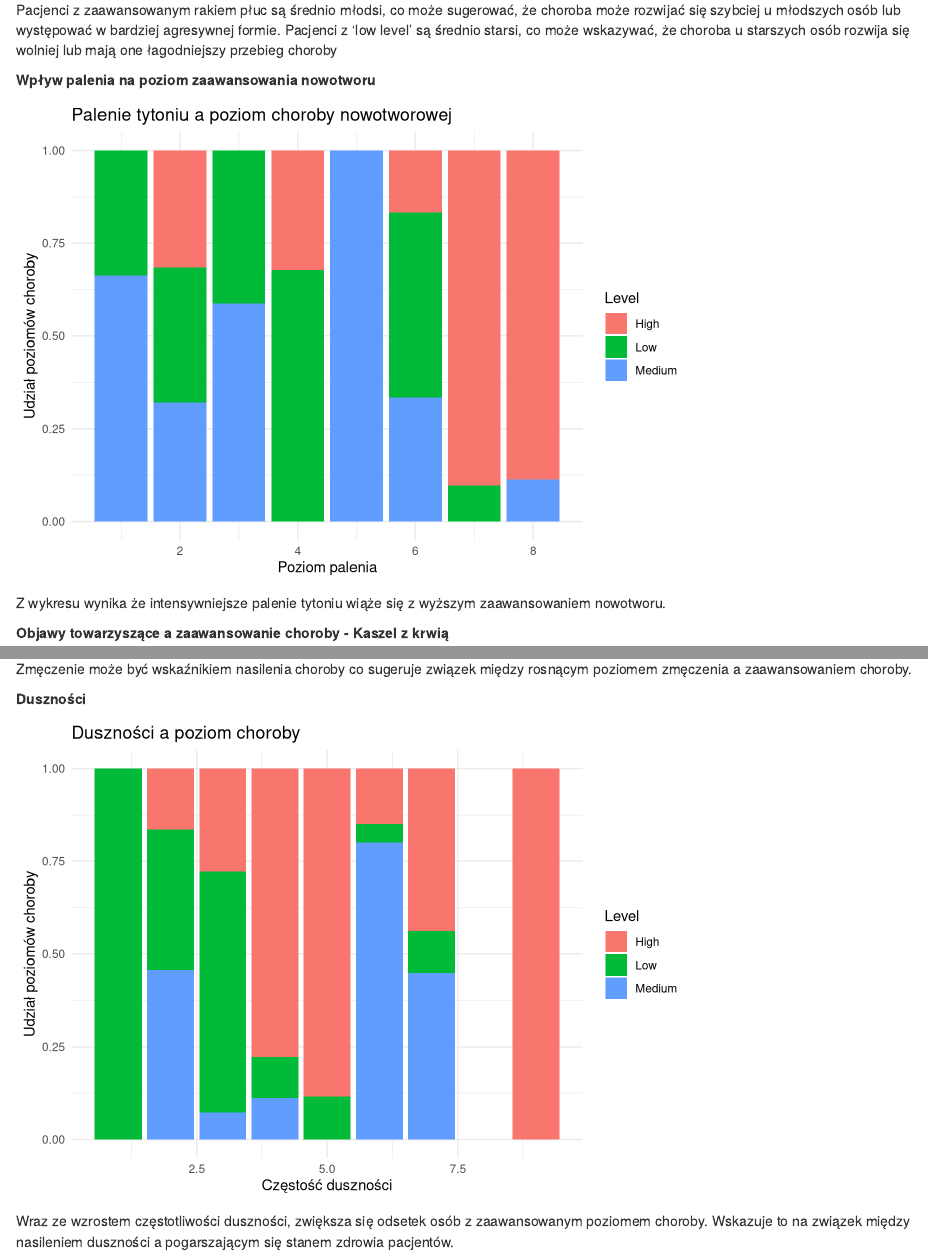
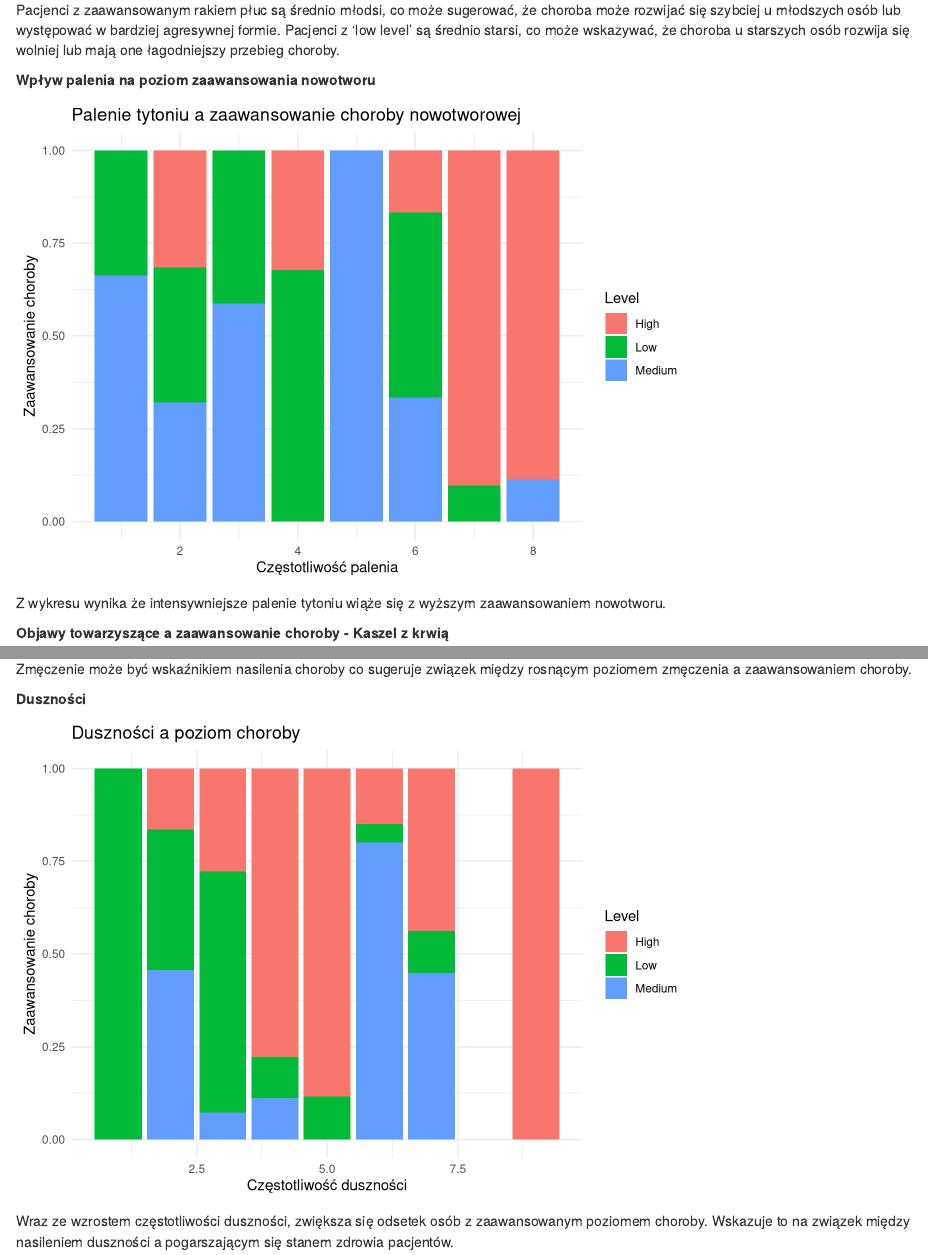
Before and after one commit to Patryk195356/pRojekt, an R Markdown document (Raport.Rmd): the page in a window 1100 px wide, from 4710 px down, and a second part further down, joined at a grey line. Rendered offline with R 4.5, knitr and Pandoc, with nearby package versions; drawn as R Markdown's standard HTML page in place of the format the file asks for; some code elsewhere in the file could not run offline.

Commit message:
committtt

````diff
--- a/Raport.Rmd
+++ b/Raport.Rmd
@@ -192,7 +192,7 @@ ggplot(dane, aes(x = Level, y = Age, fill = Level)) +
   theme_minimal()
 ```
 Pacjenci z zaawansowanym rakiem płuc są średnio młodsi, co może sugerować, że choroba może rozwijać się szybciej u młodszych osób lub występować w bardziej agresywnej formie.
-Pacjenci z 'low level' są średnio starsi, co może wskazywać, że choroba u starszych osób rozwija się wolniej lub mają one łagodniejszy przebieg choroby
+Pacjenci z 'low level' są średnio starsi, co może wskazywać, że choroba u starszych osób rozwija się wolniej lub mają one łagodniejszy przebieg choroby.
 
 
 **Wpływ palenia na poziom zaawansowania nowotworu**
@@ -200,9 +200,9 @@ Pacjenci z 'low level' są średnio starsi, co może wskazywać, że choroba u s
 ggplot(dane, aes(x = Smoking, fill = Level)) +
   geom_bar(position = "fill") +
   labs(
-    title = "Palenie tytoniu a poziom choroby nowotworowej",
-    x = "Poziom palenia",
-    y = "Udział poziomów choroby"
+    title = "Palenie tytoniu a zaawansowanie choroby nowotworowej",
+    x = "Częstotliwość palenia",
+    y = "Zaawansowanie choroby"
   ) +
   theme_minimal()
 ```
@@ -243,8 +243,8 @@ ggplot(dane, aes(x = as.numeric(Shortness.of.Breath), fill = Level)) +
   geom_bar(position = "fill") +
   labs(
     title = "Duszności a poziom choroby",
-    x = "Częstość duszności",
-    y = "Udział poziomów choroby"
+    x = "Częstotliwość duszności",
+    y = "Zaawansowanie choroby"
   ) +
   theme_minimal()
 ```
````
Also changed, not shown: Raport.html, Raport_files/figure-html/unnamed-chunk-10-1.png, Raport_files/figure-html/unnamed-chunk-12-1.png, Raport_files/figure-html/unnamed-chunk-13-1.png, Raport_files/figure-html/unnamed-chunk-14-1.png, Raport_files/figure-html/unnamed-chunk-15-1.png, Raport_files/figure-html/unnamed-chunk-8-1.png, Raport_files/figure-html/unnamed-chunk-9-1.png, Raport.Rmd (12 more changed lines).
